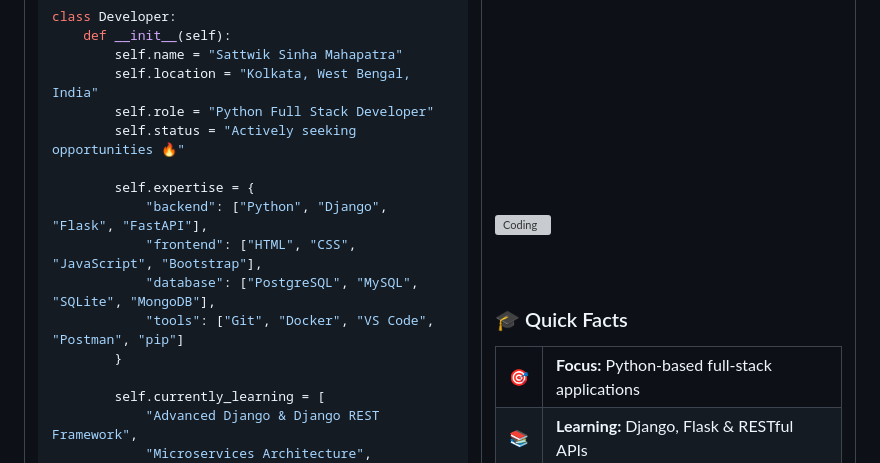
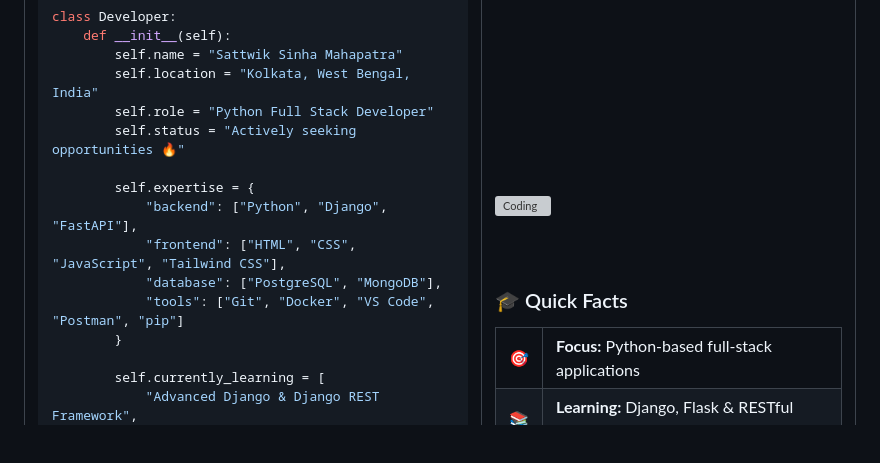
Before and after one commit to sattwik742/sattwik742, a Markdown page: README.md, the part around one of its changes. Rendered like a GitHub page; blank space fills up the shorter version; grey boxes are pictures that could not be loaded.

Commit message:
Revise tech stack and learning topics in README
Updated expertise and learning sections in README.

```diff
--- a/README.md
+++ b/README.md
@@ -43,15 +43,14 @@ class Developer:
         self.status = "Actively seeking opportunities 🔥"
 
         self.expertise = {
-            "backend": ["Python", "Django", "Flask", "FastAPI"],
-            "frontend": ["HTML", "CSS", "JavaScript", "Bootstrap"],
-            "database": ["PostgreSQL", "MySQL", "SQLite", "MongoDB"],
+            "backend": ["Python", "Django", "FastAPI"],
+            "frontend": ["HTML", "CSS", "JavaScript", "Tailwind CSS"],
+            "database": ["PostgreSQL", "MongoDB"],
             "tools": ["Git", "Docker", "VS Code", "Postman", "pip"]
         }
 
         self.currently_learning = [
             "Advanced Django & Django REST Framework",
-            "Microservices Architecture",
             "Database Optimization & Indexing",
             "AWS/Cloud Deployment",
             "Celery & Redis for Task Queues"
```
Also changed, not shown: other parts of README.md (+3 -20 lines).
